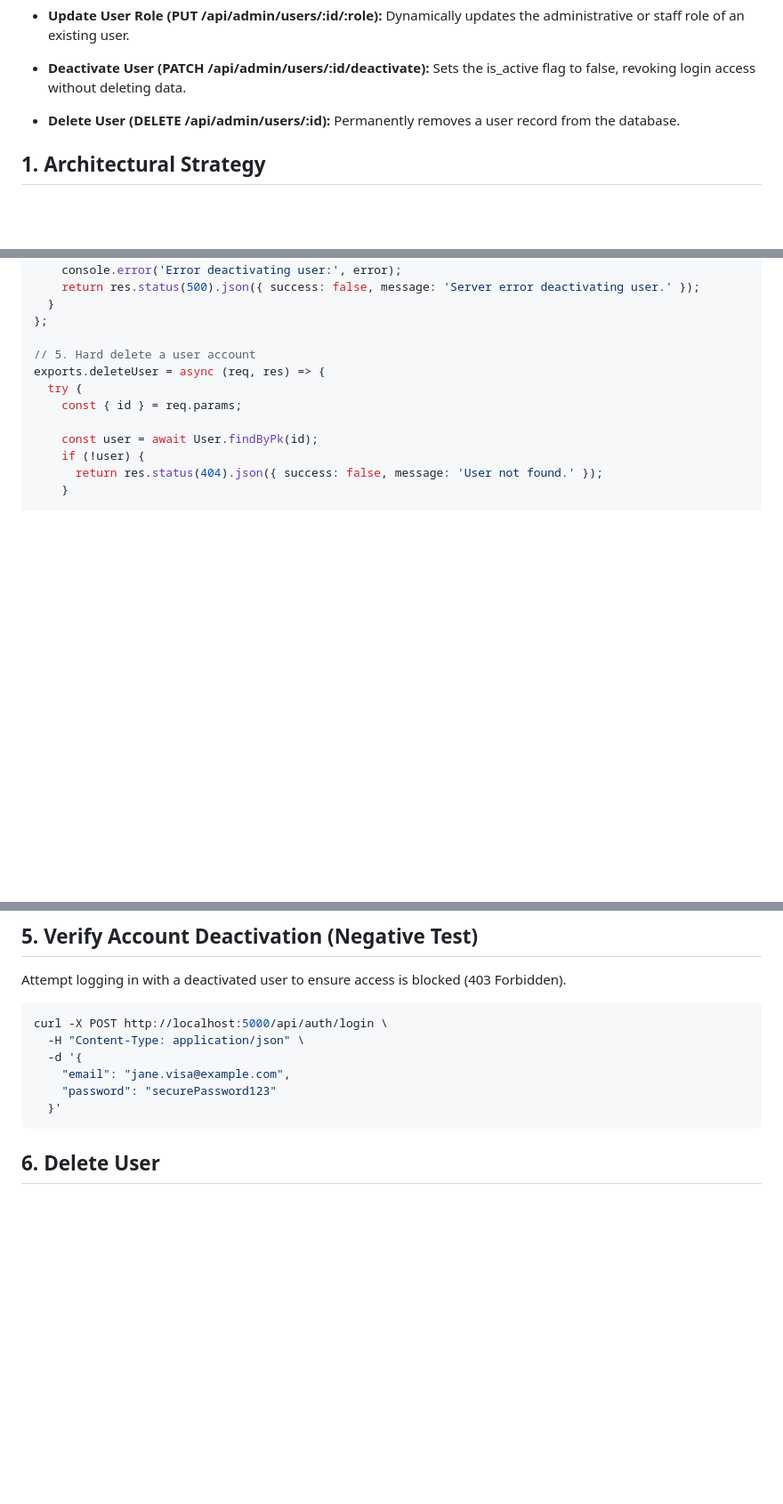
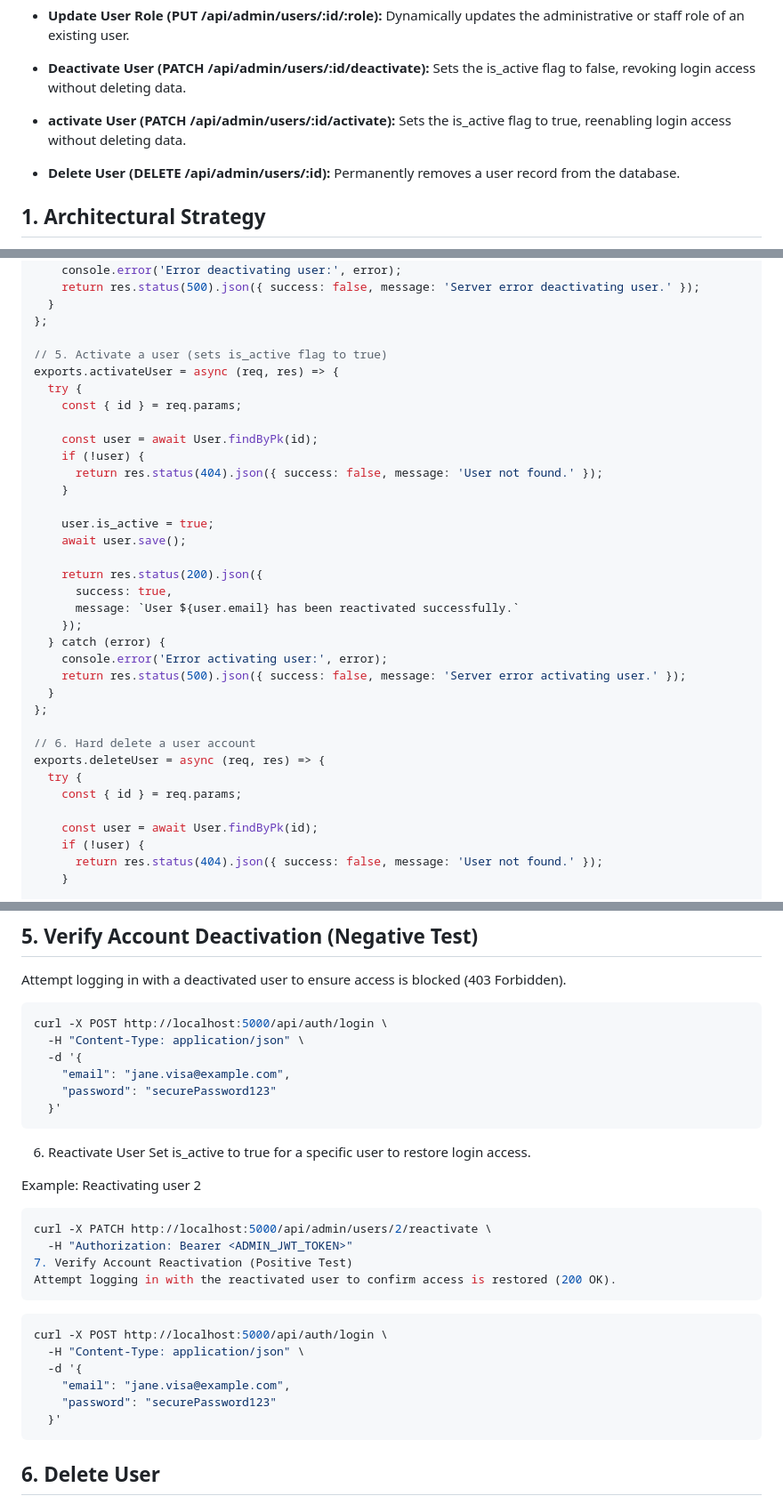
Before and after one commit to mathew-dennis/project-notes, a Markdown page: 12.EVLVS-backend-admin.md, 3 parts joined by grey strips. Shown at 89% size. Drawn GitHub-style; blank space fills up the shorter version.

Commit message:
Add activate user functionality and update docs
Added functionality to activate users by setting is_active flag to true. Updated API documentation to include the new activate user endpoint.

````diff
--- a/12.EVLVS-backend-admin.md
+++ b/12.EVLVS-backend-admin.md
@@ -22,6 +22,8 @@ The system provides 6 primary API calls for administrative workflows:
 - **Update User Role (PUT /api/admin/users/:id/:role):** Dynamically updates the administrative or staff role of an existing user.
 
 - **Deactivate User (PATCH /api/admin/users/:id/deactivate):** Sets the is_active flag to false, revoking login access without deleting data.
+
+-  **activate User (PATCH /api/admin/users/:id/activate):** Sets the is_active flag to true, reenabling login access without deleting data.
 
 - **Delete User (DELETE /api/admin/users/:id):** Permanently removes a user record from the database.
 
@@ -158,7 +160,30 @@ exports.deactivateUser = async (req, res) => {
   }
 };
 
-// 5. Hard delete a user account
+// 5. Activate a user (sets is_active flag to true)
+exports.activateUser = async (req, res) => {
+  try {
+    const { id } = req.params;
+
+    const user = await User.findByPk(id);
+    if (!user) {
+      return res.status(404).json({ success: false, message: 'User not found.' });
+    }
+
+    user.is_active = true;
+    await user.save();
+
+    return res.status(200).json({
+      success: true,
+      message: `User ${user.email} has been reactivated successfully.`
+    });
+  } catch (error) {
+    console.error('Error activating user:', error);
+    return res.status(500).json({ success: false, message: 'Server error activating user.' });
+  }
+};
+
+// 6. Hard delete a user account
 exports.deleteUser = async (req, res) => {
   try {
     const { id } = req.params;
@@ -429,6 +456,26 @@ curl -X POST http://localhost:5000/api/auth/login \
     "password": "securePassword123"
   }'
 ```
+6. Reactivate User
+Set is_active to true for a specific user to restore login access.
+
+Example: Reactivating user 2
+
+``` Bash
+curl -X PATCH http://localhost:5000/api/admin/users/2/reactivate \
+  -H "Authorization: Bearer <ADMIN_JWT_TOKEN>"
+7. Verify Account Reactivation (Positive Test)
+Attempt logging in with the reactivated user to confirm access is restored (200 OK).
+```
+``` Bash
+curl -X POST http://localhost:5000/api/auth/login \
+  -H "Content-Type: application/json" \
+  -d '{
+    "email": "jane.visa@example.com",
+    "password": "securePassword123"
+  }'
+```
+
 ## 6. Delete User
 Permanently remove a user record from the database.
 
````
Also changed, not shown: other parts of 12.EVLVS-backend-admin.md (+2 -0 lines).
